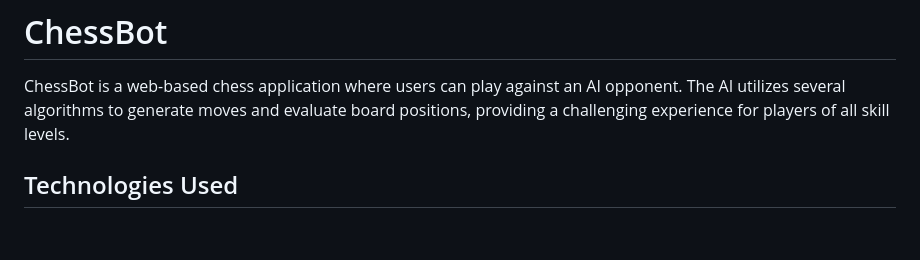
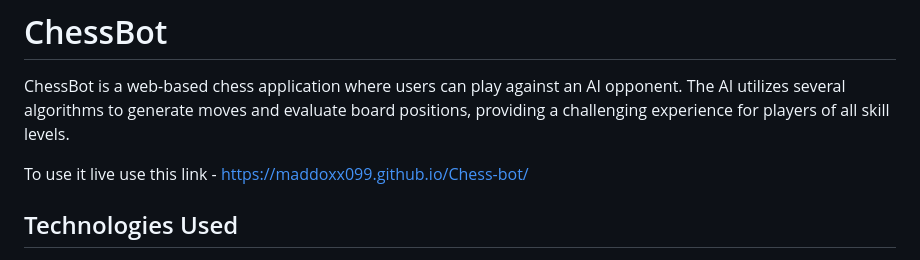
Before and after one commit to maddoxx099/Chess-bot, a Markdown page: README.md, the part around the change. Drawn GitHub-style; blank space fills up the shorter version.

Commit message:
added link

```diff
--- a/README.md
+++ b/README.md
@@ -1,6 +1,8 @@
 # ChessBot
 
 ChessBot is a web-based chess application where users can play against an AI opponent. The AI utilizes several algorithms to generate moves and evaluate board positions, providing a challenging experience for players of all skill levels.
+
+To use it live use this link - https://maddoxx099.github.io/Chess-bot/
 
 ## Technologies Used
 
```
